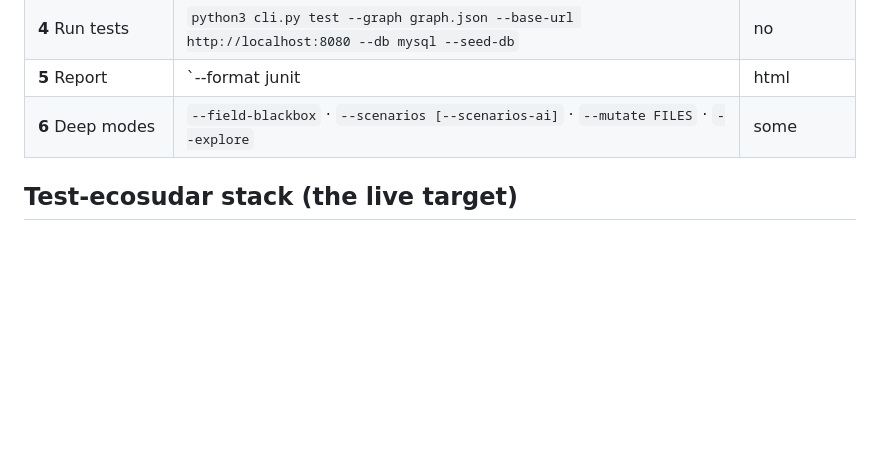
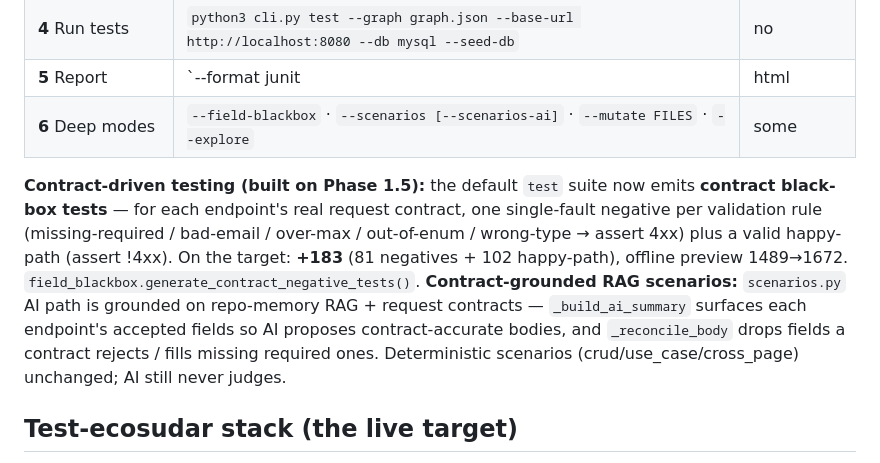
Before and after one commit to Karthikeyan49/test-agent, a Markdown page: SESSION_CONTEXT.md, the part around the change. Drawn GitHub-style; blank space fills up the shorter version.

Commit message:
docs: record contract black-box tests + contract-grounded RAG scenarios
Co-Authored-By: Claude Opus 4.8 <noreply@anthropic.com>
Claude-Session: https://claude.ai/code/session_01E8cPYURh2UJec817ZPTz3U

```diff
--- a/SESSION_CONTEXT.md
+++ b/SESSION_CONTEXT.md
@@ -65,6 +65,16 @@ testing-agent/
 | **5** Report | `--format junit|html|json` + exit codes | no |
 | **6** Deep modes | `--field-blackbox` · `--scenarios [--scenarios-ai]` · `--mutate FILES` · `--explore` | some |
 
+**Contract-driven testing (built on Phase 1.5):** the default `test` suite now emits
+**contract black-box tests** — for each endpoint's real request contract, one single-fault
+negative per validation rule (missing-required / bad-email / over-max / out-of-enum /
+wrong-type → assert 4xx) plus a valid happy-path (assert !4xx). On the target: **+183**
+(81 negatives + 102 happy-path), offline preview 1489→1672. `field_blackbox.generate_contract_negative_tests()`.
+**Contract-grounded RAG scenarios:** `scenarios.py` AI path is grounded on repo-memory RAG +
+request contracts — `_build_ai_summary` surfaces each endpoint's accepted fields so AI proposes
+contract-accurate bodies, and `_reconcile_body` drops fields a contract rejects / fills missing
+required ones. Deterministic scenarios (crud/use_case/cross_page) unchanged; AI still never judges.
+
 ## Test-ecosudar stack (the live target)
 - **Stack**: `test-ecosudar/deploy/docker-compose.yml` → MariaDB 11 (dump auto-imported) + PHP 8.2/Apache.
 - **URLs**: API `http://localhost:8080`, DB `127.0.0.1:3307` (db/`ecosudar`/`ecosudar`), frontend `cd eco-sudar-control && npx vite preview --port 5173`.
```
